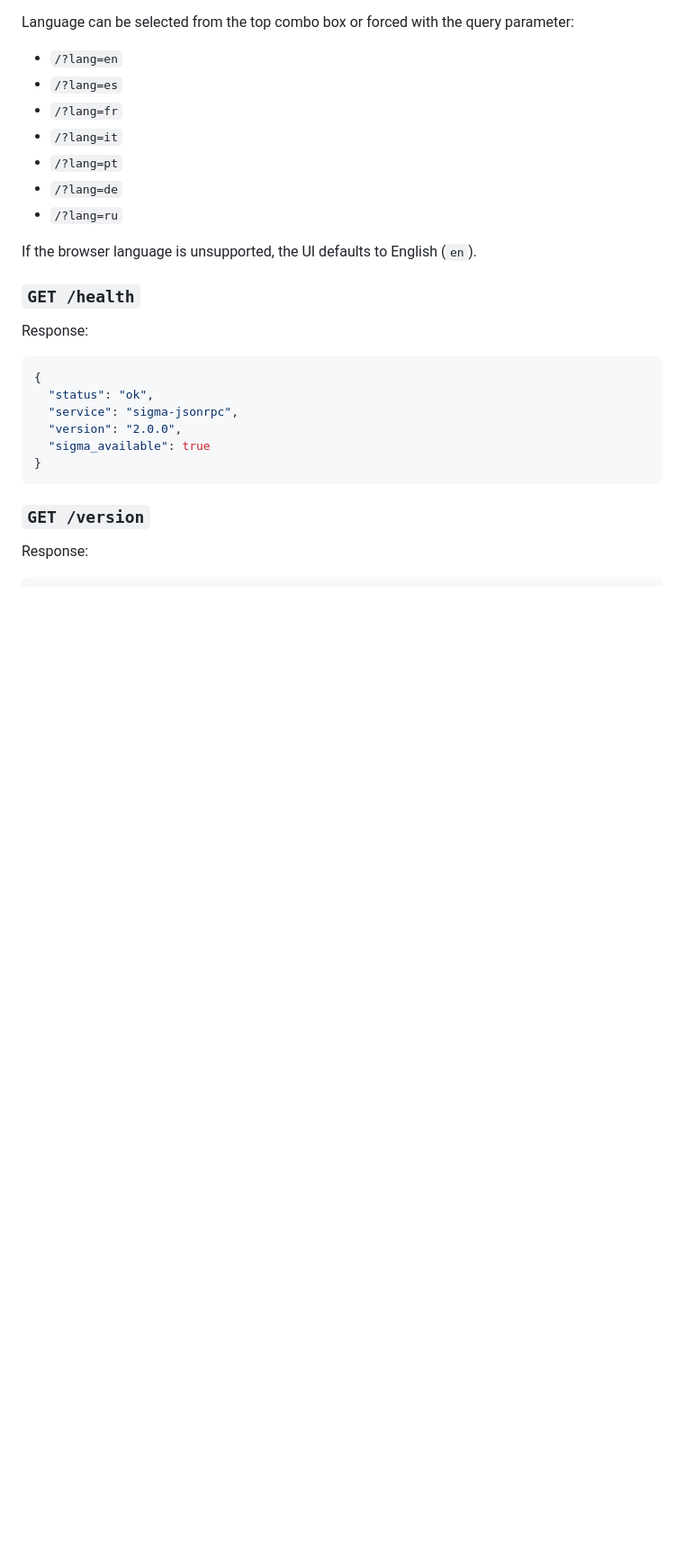
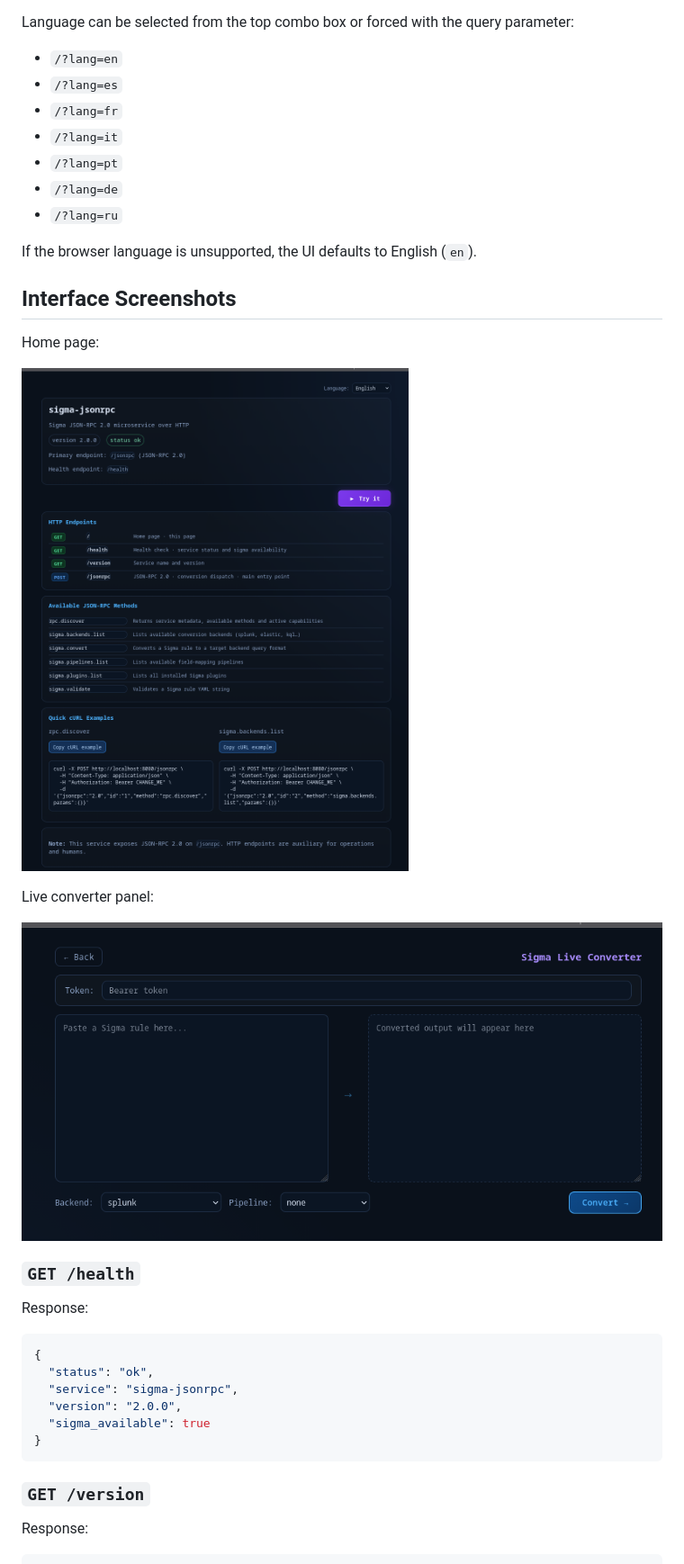
Before and after one commit to febrezo/sigma-jsonrpc, a Markdown page: README.md, the part around the change. Shown at 90% size. Rendered like a GitHub page; pictures changed too: docs/sigma-jsonrpc-example.png (added), docs/sigma-jsonrpc-home.png (added); blank space fills up the shorter version.

```diff
--- a/README.md
+++ b/README.md
@@ -141,6 +141,16 @@ Language can be selected from the top combo box or forced with the query paramet
 
 If the browser language is unsupported, the UI defaults to English (`en`).
 
+## Interface Screenshots
+
+Home page:
+
+![sigma-jsonrpc home](docs/sigma-jsonrpc-home.png)
+
+Live converter panel:
+
+![sigma-jsonrpc live converter](docs/sigma-jsonrpc-example.png)
+
 ### `GET /health`
 
 Response:
```
Also changed, not shown: 5 other files.
